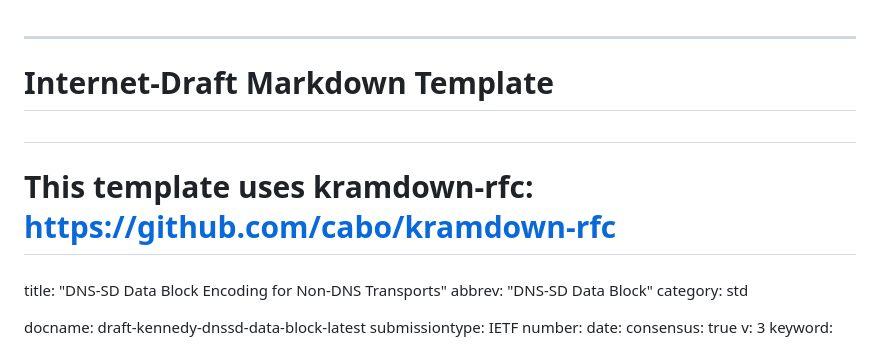
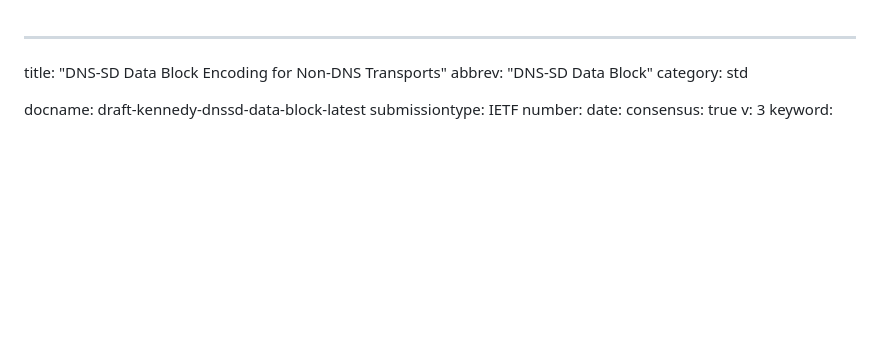
Before and after one commit to wifiprintguy/dnssd-data-block, a Markdown page: draft-kennedy-dnssd-data-block.md, the part around the change. GitHub-like rendering; blank space fills up the shorter version.

Commit message:
Update draft labels

```diff
--- a/draft-kennedy-dnssd-data-block.md
+++ b/draft-kennedy-dnssd-data-block.md
@@ -1,9 +1,4 @@
 ---
-###
-# Internet-Draft Markdown Template
-#
-# This template uses kramdown-rfc: https://github.com/cabo/kramdown-rfc
-###
 title: "DNS-SD Data Block Encoding for Non-DNS Transports"
 abbrev: "DNS-SD Data Block"
 category: std
```
